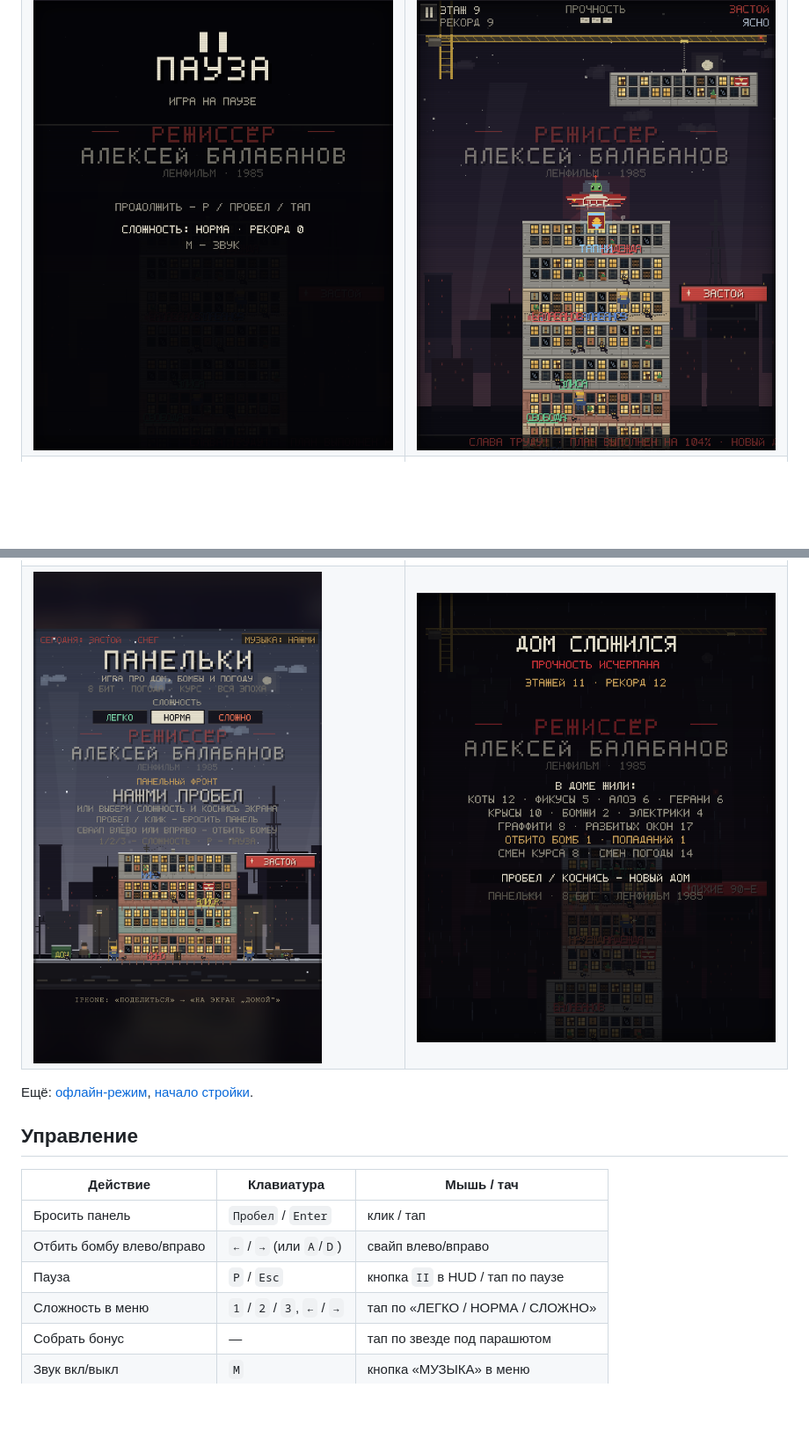
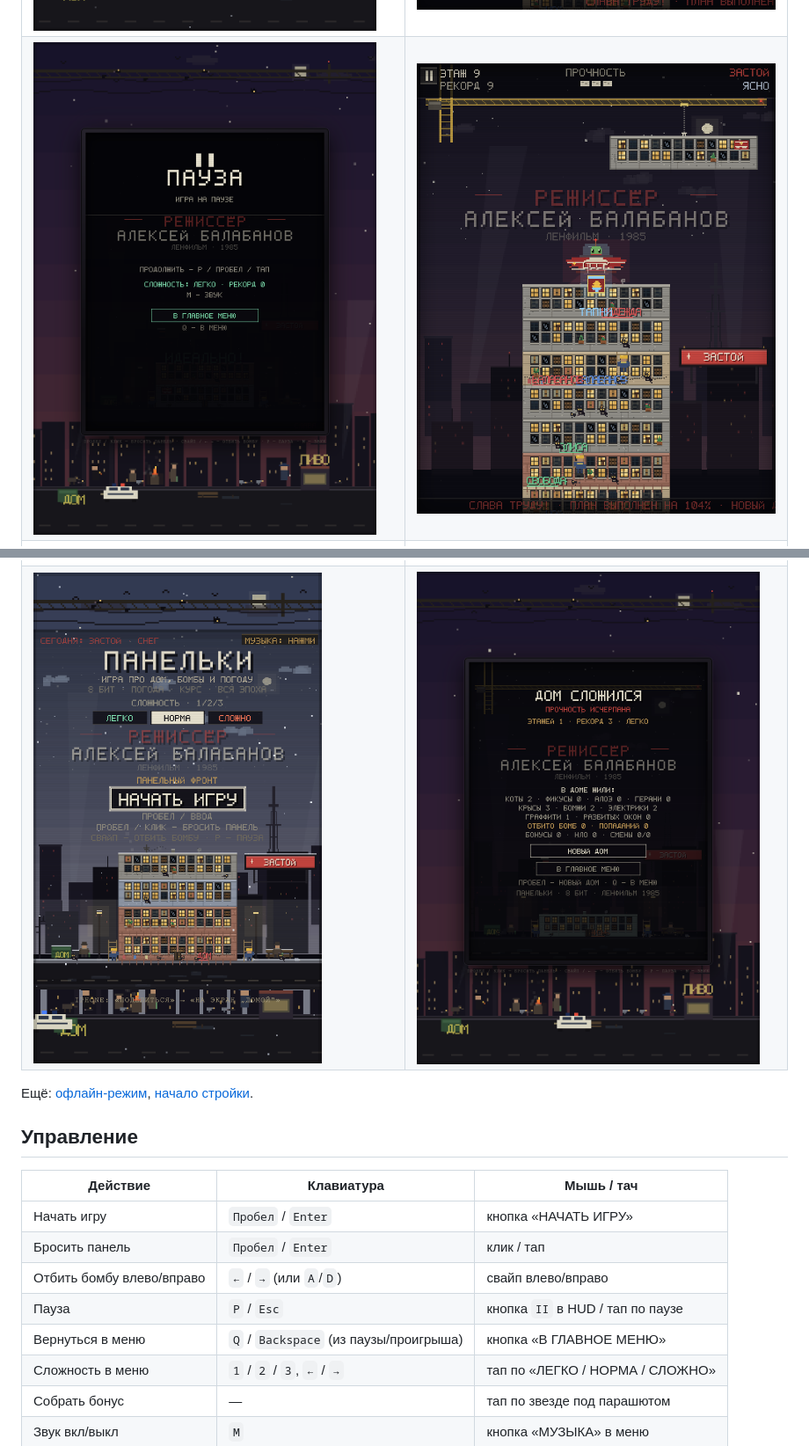
Before and after one commit to alexserov/panelki, a Markdown page: README.md, 2 parts joined by grey strips. Shown at 88% size. Drawn GitHub-style; pictures changed too: screenshots/gameover.png, screenshots/mobile.png, screenshots/pause.png; blank space fills up the shorter version.

```diff
--- a/README.md
+++ b/README.md
@@ -65,9 +65,11 @@ python3 -m http.server 8080
 
 | Действие | Клавиатура | Мышь / тач |
 |---|---|---|
+| Начать игру | `Пробел` / `Enter` | кнопка «НАЧАТЬ ИГРУ» |
 | Бросить панель | `Пробел` / `Enter` | клик / тап |
 | Отбить бомбу влево/вправо | `←` / `→` (или `A`/`D`) | свайп влево/вправо |
 | Пауза | `P` / `Esc` | кнопка `II` в HUD / тап по паузе |
+| Вернуться в меню | `Q` / `Backspace` (из паузы/проигрыша) | кнопка «В ГЛАВНОЕ МЕНЮ» |
 | Сложность в меню | `1` / `2` / `3`, `←` / `→` | тап по «ЛЕГКО / НОРМА / СЛОЖНО» |
 | Собрать бонус | — | тап по звезде под парашютом |
 | Звук вкл/выкл | `M` | кнопка «МУЗЫКА» в меню |
```
Also changed, not shown: other parts of README.md (+12 -8 lines), screenshots/backdrop.png (deleted), 6 other files.
